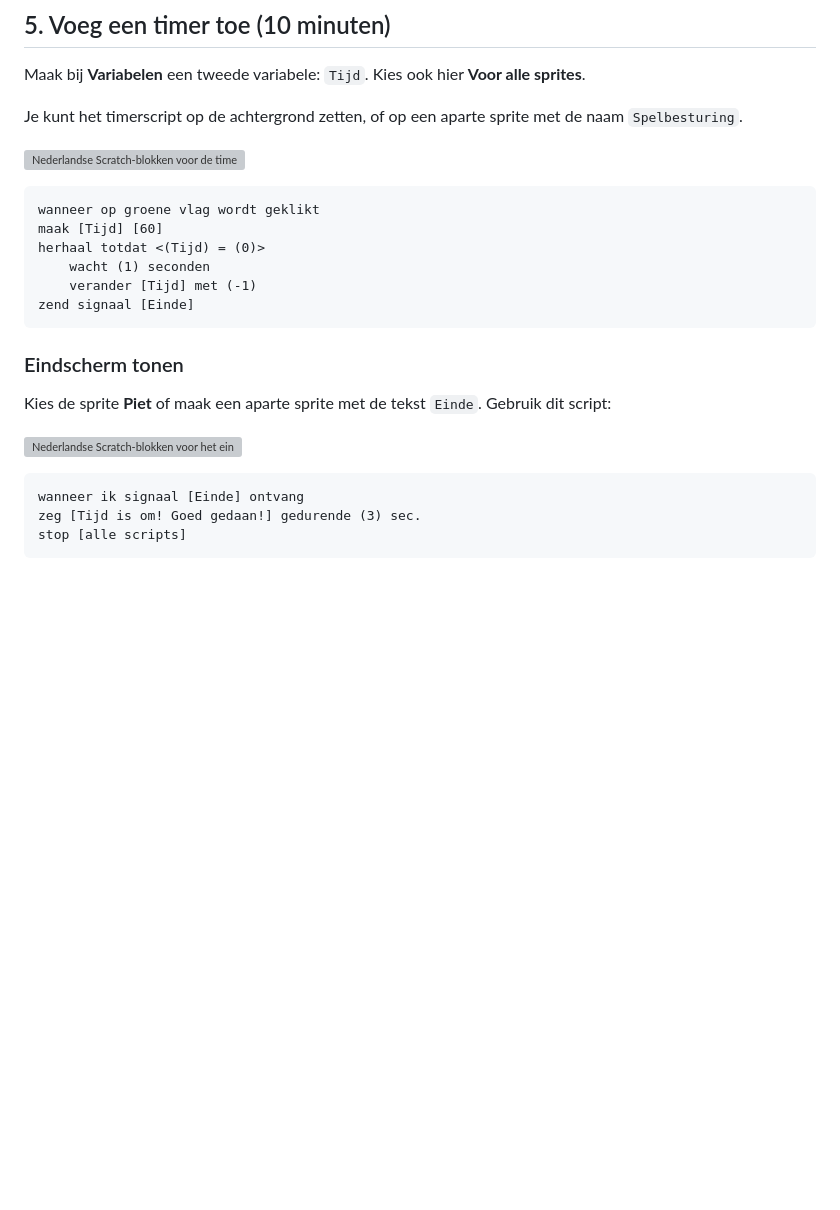
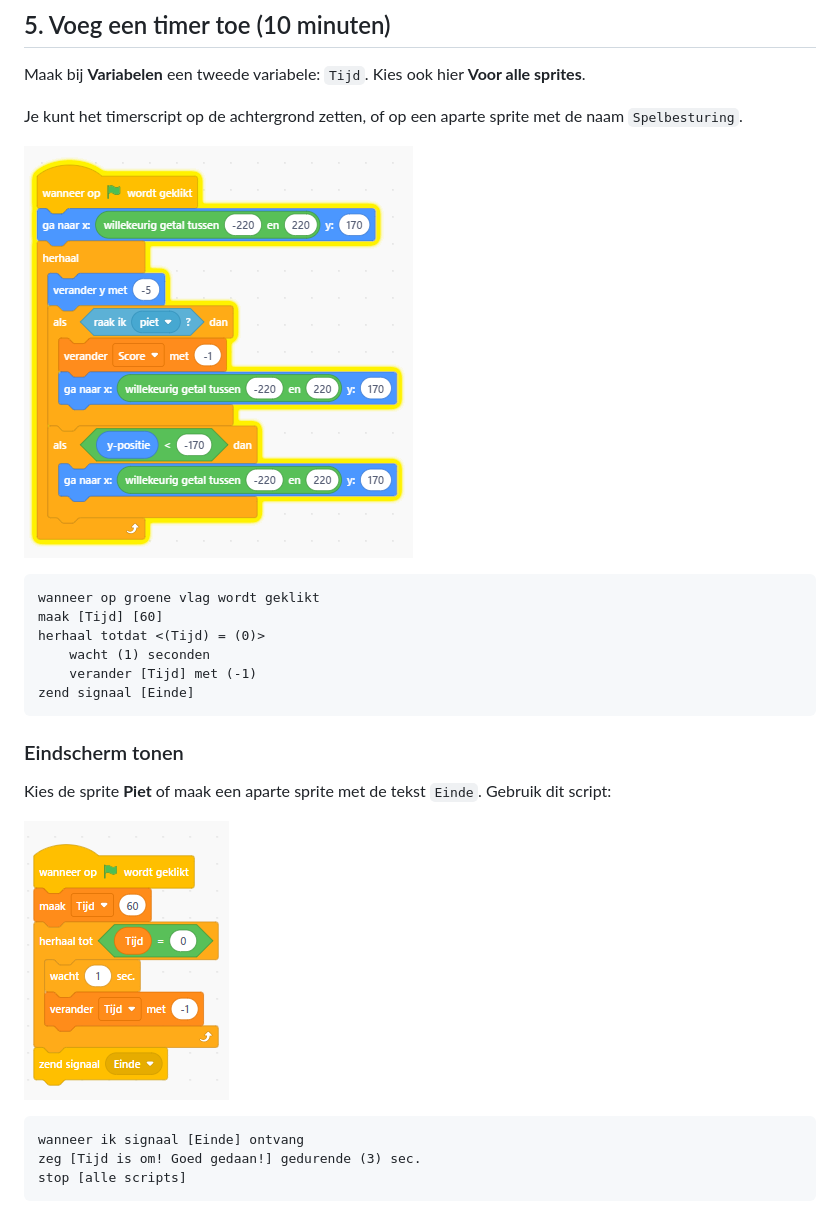
Before and after one commit to iverburgh/helpsinterklaas, a Markdown page: README.md, the part around the change. Rendered like a GitHub page; pictures changed too: afbeeldingen/stap5.png (added); blank space fills up the shorter version; grey boxes are pictures that could not be loaded.

Commit message:
verbetering stap5 en 6

````diff
--- a/README.md
+++ b/README.md
@@ -118,7 +118,7 @@ Maak bij **Variabelen** een tweede variabele: `Tijd`. Kies ook hier **Voor alle
 
 Je kunt het timerscript op de achtergrond zetten, of op een aparte sprite met de naam `Spelbesturing`.
 
-![Nederlandse Scratch-blokken voor de timer](afbeeldingen/04-timer.svg)
+![Nederlandse Scratch-blokken voor de timer](afbeeldingen/stap4.png)
 
 ```text
 wanneer op groene vlag wordt geklikt
@@ -133,7 +133,7 @@ zend signaal [Einde]
 
 Kies de sprite **Piet** of maak een aparte sprite met de tekst `Einde`. Gebruik dit script:
 
-![Nederlandse Scratch-blokken voor het eindscherm](afbeeldingen/05-eindscherm.svg)
+![Nederlandse Scratch-blokken voor het eindscherm](afbeeldingen/stap5.png)
 
 ```text
 wanneer ik signaal [Einde] ontvang
````
Also changed, not shown: afbeeldingen/stap6.png (added).
